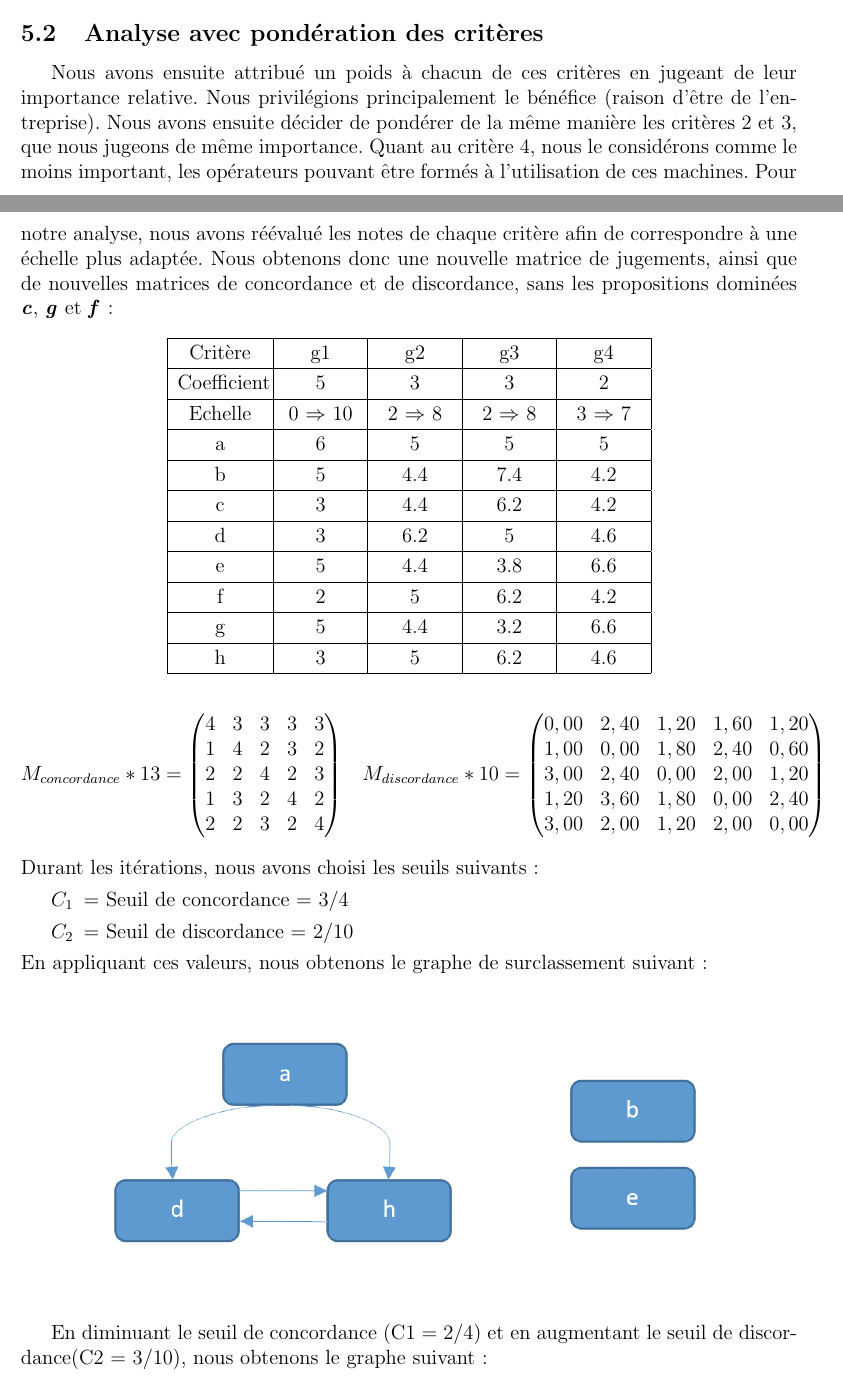
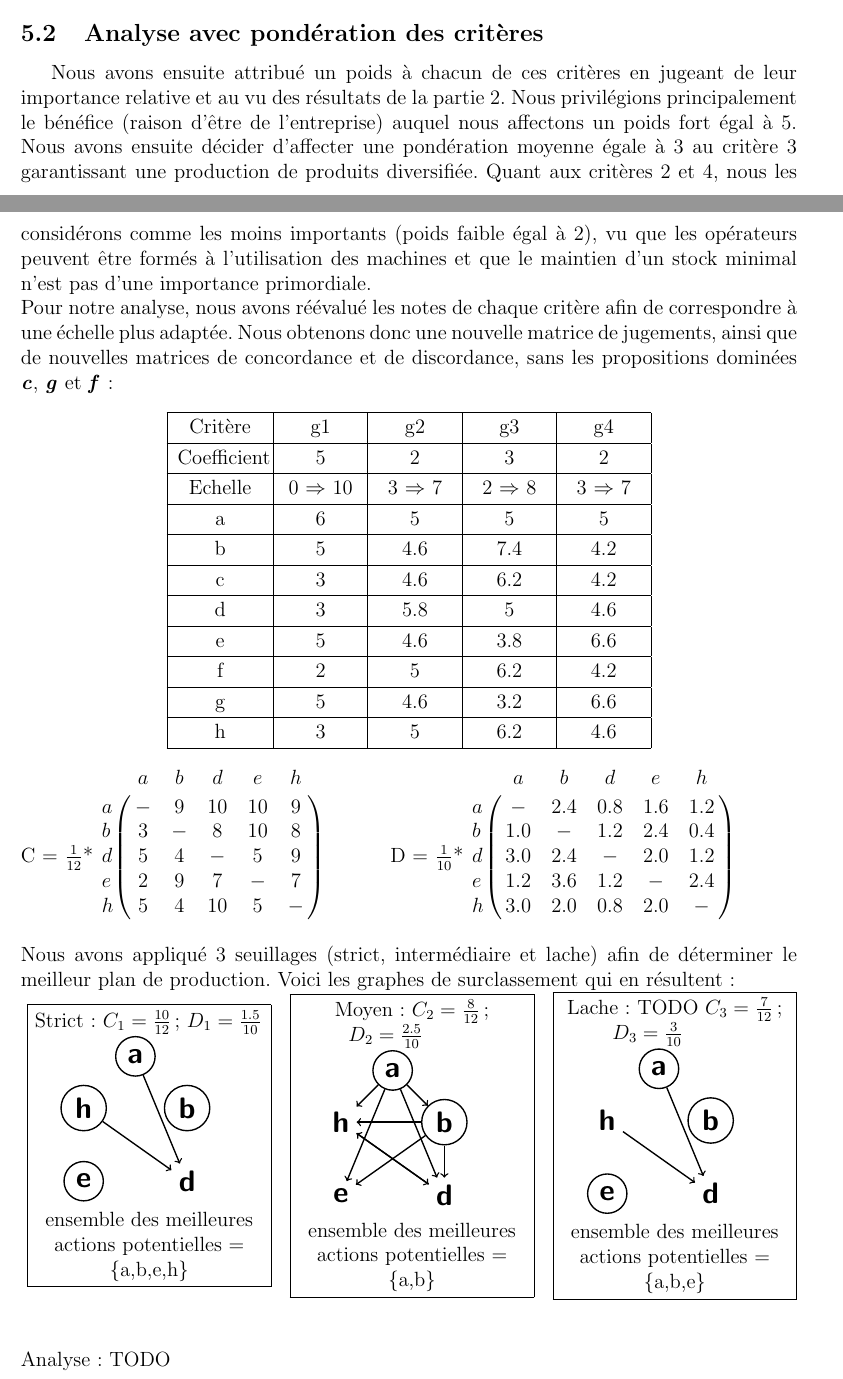
Before and after one commit to Salma-El-Alaoui/Decision-Making, a LaTeX document (Compte-Rendu/aide-decision.tex): two parts of pages 19 and 20 of 22 before the commit and two parts of pages 19 and 20 of 21 after it, joined at a grey line, cut so that both start at the same text. Compiled offline with pdfLaTeX.

Commit message:
Updated analyse avec ponderation

```diff
--- a/Compte-Rendu/aide-decision.tex
+++ b/Compte-Rendu/aide-decision.tex
@@ -856,7 +856,7 @@ En analysant les différents graphes, on peut déduire que le plan de production
 
 ~
 \subsection{Analyse avec pondération des critères}
-Nous avons ensuite attribué un poids à chacun de ces critères en jugeant de leur importance relative. Nous privilégions principalement le bénéfice (raison d'être de l'entreprise). Nous avons ensuite décider de pondérer de la même manière les critères 2 et 3, que nous jugeons de même importance. Quant au critère 4, nous le considérons comme le moins important, les opérateurs pouvant être formés à l'utilisation de ces machines.
+Nous avons ensuite attribué un poids à chacun de ces critères en jugeant de leur importance relative et au vu des résultats de la partie 2. Nous privilégions principalement le bénéfice (raison d'être de l'entreprise) auquel nous affectons un poids fort égal à 5. Nous avons ensuite décider d'affecter une pondération moyenne égale à 3 au critère 3 garantissant une production de produits diversifiée. Quant aux critères 2 et 4, nous les considérons comme les moins importants (poids faible égal à 2), vu que les opérateurs peuvent être formés à l'utilisation des machines et que le maintien d'un stock minimal n'est pas d'une importance primordiale.\\
 Pour notre analyse, nous avons réévalué les notes de chaque critère afin de correspondre à une échelle plus adaptée. Nous obtenons donc une nouvelle matrice de jugements, ainsi que de nouvelles matrices de concordance et de discordance, sans les propositions dominées \textbf{\emph{c}}, \textbf{\emph{g}} et \textbf{\emph{f}} :
 \begin{center}
 \newcolumntype{M}{>{\centering\arraybackslash} m{1.5cm} }
@@ -865,51 +865,97 @@ Pour notre analyse, nous avons réévalué les notes de chaque critère afin de
 \begin{tabular}{|L|M|M|M|M|}
 \hline
 Critère & g1 & g2 & g3 & g4 \\\hline
-Coefficient & 5 & 3 & 3 & 2 \\ \hline
-Echelle & 0 $ \Rightarrow $ 10 & 2 $ \Rightarrow $ 8 & 2 $ \Rightarrow $ 8 & 3 $ \Rightarrow $ 7 \\ \hline
+Coefficient & 5 & 2 & 3 & 2 \\ \hline
+Echelle & 0 $ \Rightarrow $ 10 & 3 $ \Rightarrow $ 7 & 2 $ \Rightarrow $ 8 & 3 $ \Rightarrow $ 7 \\ \hline
 a & 6 & 5 & 5 & 5 \\ \hline
-b & 5 & 4.4 & 7.4 & 4.2 \\ \hline
-c & 3 & 4.4 & 6.2 & 4.2 \\ \hline
-d & 3 & 6.2 & 5 & 4.6 \\ \hline
-e & 5 & 4.4 & 3.8 & 6.6 \\ \hline
+b & 5 & 4.6 & 7.4 & 4.2 \\ \hline
+c & 3 & 4.6 & 6.2 & 4.2 \\ \hline
+d & 3 & 5.8 & 5 & 4.6 \\ \hline
+e & 5 & 4.6 & 3.8 & 6.6 \\ \hline
 f & 2 & 5 & 6.2 & 4.2 \\ \hline
-g & 5 & 4.4 & 3.2 & 6.6 \\ \hline
+g & 5 & 4.6 & 3.2 & 6.6 \\ \hline
 h & 3 & 5 & 6.2 & 4.6 \\
 \hline
 \end{tabular}
 \end{center}
-\begin{align*}
-M_{concordance}*13 =
- \begin{pmatrix}
-  4	&3	&3	&3	&3\\
-1	&4	&2	&3	&2\\
-2	&2	&4	&2	&3\\
-1	&3	&2	&4	&2\\
-2	&2	&3	&2	&4
- \end{pmatrix}& \quad
- M_{discordance}*10 =
- \begin{pmatrix}
- 0,00	&2,40 &1,20 &1,60 &1,20\\
- 1,00   &0,00 &1,80	&2,40 &0,60\\
- 3,00	&2,40 &0,00 &2,00 &1,20\\
- 1,20	&3,60	&1,80 &0,00	&2,40\\
- 3,00	&2,00	&1,20  &2,00  &0,00
- \end{pmatrix}
-\end{align*}
-Durant les itérations, nous avons choisi les seuils suivants :
-\begin{description}
-\item[$C_{1}$] = Seuil de concordance = 3/4
-\item[$C_{2}$] = Seuil de discordance = 2/10
-\end{description}
-En appliquant ces valeurs, nous obtenons le graphe de surclassement suivant :
-\begin{center}
-\includegraphics[scale=1.5]{graphes/s_3sur4____v_2sur10}
-\end{center}
+\begin{minipage}{0.45\textwidth}
+C = $\frac{1}{12}$*\bordermatrix{~ & a & b & d & e & h \cr
+                  a & - & 9 & 10 & 10 & 9 \cr
+                  b & 3 & - & 8 & 10 & 8 \cr
+                  d & 5 & 4 & - & 5 & 9 \cr
+                  e & 2 & 9 & 7 & - & 7 \cr
+                  h & 5 & 4 & 10 & 5 & - \cr}
+\end{minipage}
+~
+\begin{minipage}{0.45\textwidth}
+D = $\frac{1}{10}$*\bordermatrix{~ & a & b & d & e & h \cr
+                  a & - & 2.4 & 0.8 & 1.6 & 1.2 \cr
+                  b & 1.0 & - & 1.2 & 2.4 & 0.4 \cr
+                  d & 3.0 & 2.4 & - & 2.0 & 1.2 \cr
+                  e & 1.2 & 3.6 & 1.2 & - & 2.4 \cr
+                  h & 3.0 & 2.0 & 0.8 & 2.0 & - \cr}
+\end{minipage}\\[0.5cm]
+Nous avons appliqué 3 seuillages (strict, intermédiaire et lache) afin de déterminer le meilleur plan de production. Voici les graphes de surclassement qui en résultent : \\
+\vspace{10pt}
+\fbox{\begin{minipage}{0.3\textwidth}
+Strict :
+$C_1=\frac{10}{12}$; $D_1=\frac{1.5}{10}$ \\
+\begin{tikzpicture}[->,auto,node distance=1.5cm,thick,
+   mauvaise action/.style={font=\sffamily\Large\bfseries},
+   bonne action/.style={circle,draw,font=\sffamily\Large\bfseries}]
 
-En diminuant le seuil de concordance (C1 = 2/4) et en augmentant le seuil de discordance(C2 = 3/10), nous obtenons le graphe suivant :
-\begin{center}
-\includegraphics[scale=1]{graphes/s_2sur4____v_3sur10}
-\end{center}
+  \node[bonne action] (a) {a};
+  \node[bonne action](b) [below right of=a] {b};
+  \node[mauvaise action] (d) [below of=b] {d};
+  \node[bonne action] (h) [below left of=a] {h};
+  \node[bonne action] (e) [below of=h] {e};
+
+  \foreach \from/\to in {a/d,h/d} \draw (\from) -- (\to);
+\end{tikzpicture}\\
+\centering
+ensemble des meilleures actions potentielles = \{a,b,e,h\}
+\end{minipage}}
+~
+\vspace{10pt}
+\fbox{\begin{minipage}{0.3\textwidth}
+Moyen :
+$C_2=\frac{8}{12}$; $D_2=\frac{2.5}{10}$ \\
+\begin{tikzpicture}[->,auto,node distance=1.5cm,thick,
+   mauvaise action/.style={font=\sffamily\Large\bfseries},
+   bonne action/.style={circle,draw,font=\sffamily\Large\bfseries}]
+
+  \node[bonne action] (a) {a};
+  \node[bonne action](b) [below right of=a] {b};
+  \node[mauvaise action] (d) [below of=b] {d};
+  \node[mauvaise action] (h) [below left of=a] {h};
+  \node[mauvaise action] (e) [below of=h] {e};
+
+  \foreach \from/\to in {a/d,a/b,a/e,a/h,b/d,b/e,b/h,d/h,h/d} \draw (\from) -- (\to);
+\end{tikzpicture}\\
+\centering
+ensemble des meilleures actions potentielles = \{a,b\}
+\end{minipage}}
+~
+\vspace{10pt}
+\fbox{\begin{minipage}{0.3\textwidth}
+Lache : TODO
+$C_3=\frac{7}{12}$; $D_3=\frac{3}{10}$ \\
+\begin{tikzpicture}[->,auto,node distance=1.5cm,thick,
+   mauvaise action/.style={font=\sffamily\Large\bfseries},
+   bonne action/.style={circle,draw,font=\sffamily\Large\bfseries}]
+
+  \node[bonne action] (a) {a};
+  \node[bonne action](b) [below right of=a] {b};
+  \node[mauvaise action] (d) [below of=b] {d};
+  \node[mauvaise action] (h) [below left of=a] {h};
+  \node[bonne action] (e) [below of=h] {e};
+
+  \foreach \from/\to in {a/d,h/d} \draw (\from) -- (\to);
+\end{tikzpicture}\\
+\centering
+ensemble des meilleures actions potentielles = \{a,b,e\}
+\end{minipage}}
+Analyse : TODO
 \newpage
 \section*{Annexe}
 \lstinputlisting{../Atelier.m}
```
